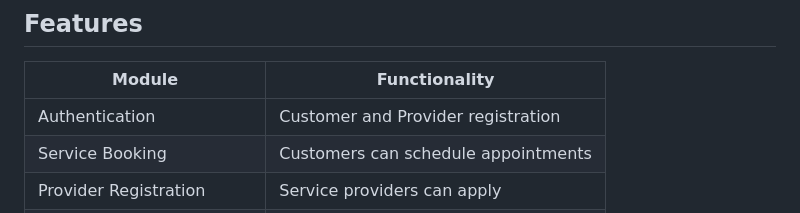
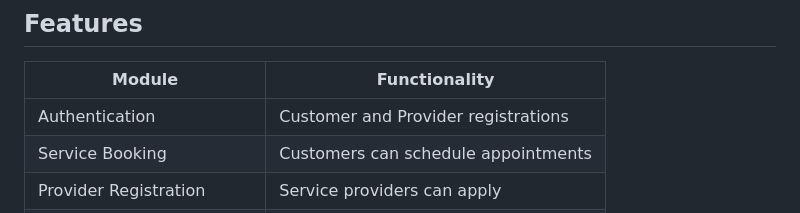
Before and after one commit to sowmiyasann/peplum-home-services, a Markdown page: README.md, the part around the change. Drawn GitHub-style.

Commit message:
Fix typo in registration description in README

```diff
--- a/README.md
+++ b/README.md
@@ -26,7 +26,7 @@ The system includes appointment booking, provider approval, availability managem
 
 | Module                 | Functionality                       |
 | ---------------------- | ----------------------------------- |
-| Authentication         | Customer and Provider registration  |
+| Authentication         | Customer and Provider registrations  |
 | Service Booking        | Customers can schedule appointments |
 | Provider Registration  | Service providers can apply         |
 | Availability           | Providers manage availability       |
```
